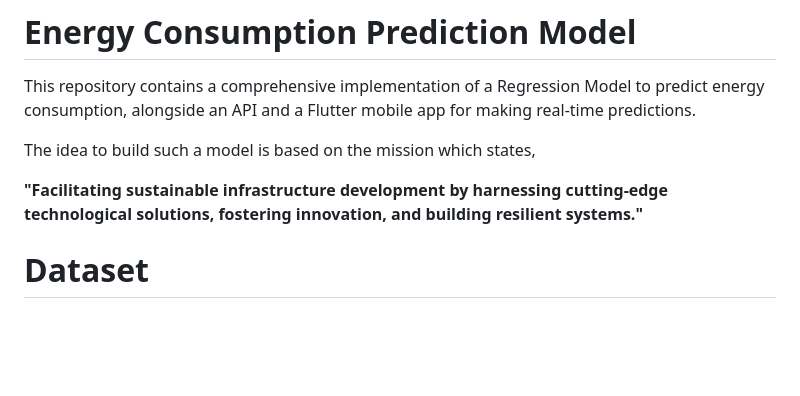
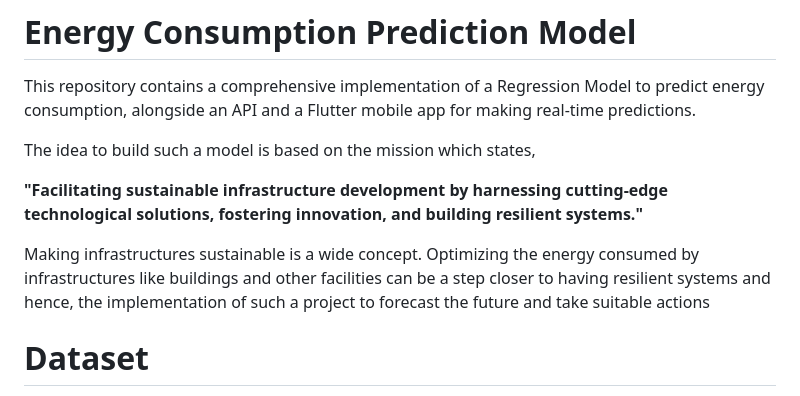
Before and after one commit to Chrisos10/linear_regression_model, a Markdown page: README.md, the part around the change. Drawn GitHub-style; blank space fills up the shorter version.

```diff
--- a/README.md
+++ b/README.md
@@ -4,6 +4,8 @@ This repository contains a comprehensive implementation of a Regression Model to
 The idea to build such a model is based on the mission which states,
 
 **"Facilitating sustainable infrastructure development by harnessing cutting-edge technological solutions, fostering innovation, and building resilient systems."**
+
+Making infrastructures sustainable is a wide concept. Optimizing the energy consumed by infrastructures like buildings and other facilities can be a step closer to having resilient systems and hence, the implementation of such a project to forecast the future and take suitable actions
 
 # Dataset
 The dataset used for this project encapsulates a diverse array of features, including temperature, humidity, occupancy, HVAC and lighting usage, renewable energy contributions, and more. Each timestamp provides a snapshot of a hypothetical environment, allowing for in-depth analysis and modeling of energy consumption behaviors. it can be found here:
```
